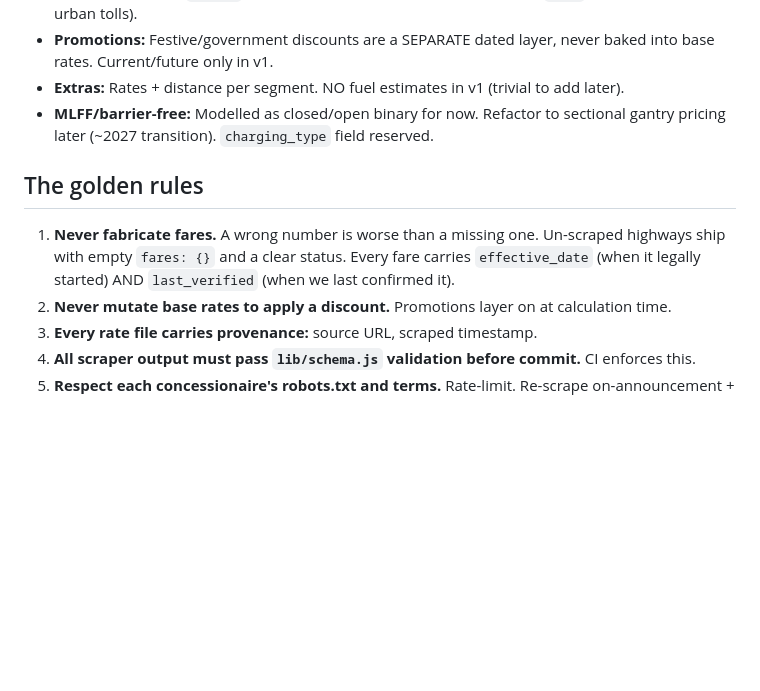
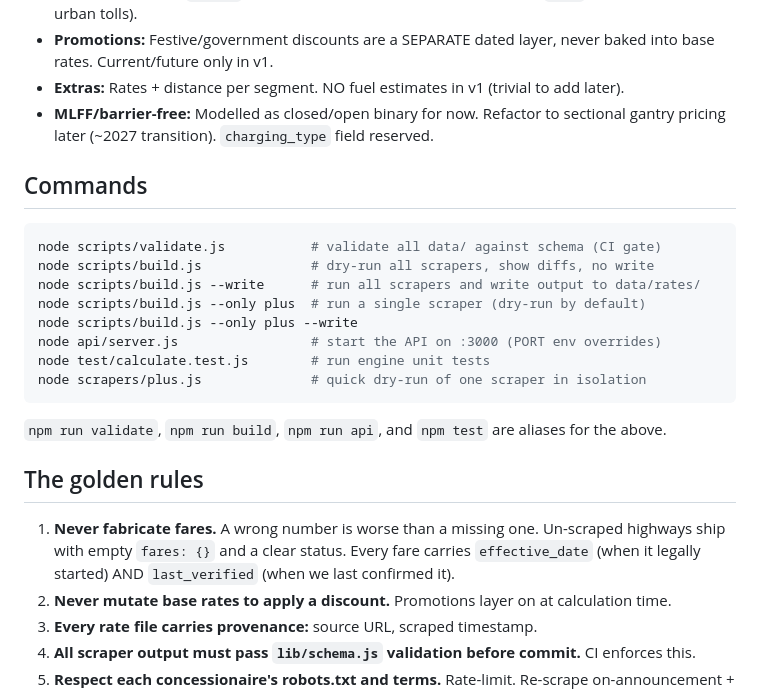
Before and after one commit to amirsubhi/tollmy, a Markdown page: CLAUDE.md, the part around one of its changes. Rendered like a GitHub page; blank space fills up the shorter version.

````diff
--- a/CLAUDE.md
+++ b/CLAUDE.md
@@ -17,11 +17,24 @@ the API is a reference implementation. Both matter equally.
 - **Extras:** Rates + distance per segment. NO fuel estimates in v1 (trivial to add later).
 - **MLFF/barrier-free:** Modelled as closed/open binary for now. Refactor to sectional gantry pricing later (~2027 transition). `charging_type` field reserved.
 
+## Commands
+
+```bash
+node scripts/validate.js           # validate all data/ against schema (CI gate)
+node scripts/build.js              # dry-run all scrapers, show diffs, no write
+node scripts/build.js --write      # run all scrapers and write output to data/rates/
+node scripts/build.js --only plus  # run a single scraper (dry-run by default)
+node scripts/build.js --only plus --write
+node api/server.js                 # start the API on :3000 (PORT env overrides)
+node test/calculate.test.js        # run engine unit tests
+node scrapers/plus.js              # quick dry-run of one scraper in isolation
+```
+
+`npm run validate`, `npm run build`, `npm run api`, and `npm test` are aliases for the above.
+
 ## The golden rules
 
-1. **Never fabricate fares.** A wrong number is worse than a missing one. Un-scraped
-   highways ship with empty `fares: {}` and a clear status. Every fare carries
-   `effective_date` (when it legally started) AND `last_verified` (when we last confirmed it).
+1. **Never fabricate fares.** A wrong number is worse than a missing one. Un-scraped highways ship with empty `fares: {}` and a clear status. Every fare carries `effective_date` (when it legally started) AND `last_verified` (when we last confirmed it).
 2. **Never mutate base rates to apply a discount.** Promotions layer on at calculation time.
 3. **Every rate file carries provenance:** source URL, scraped timestamp.
 4. **All scraper output must pass `lib/schema.js` validation before commit.** CI enforces this.
````
Also changed, not shown: other parts of CLAUDE.md (+36 -13 lines).
